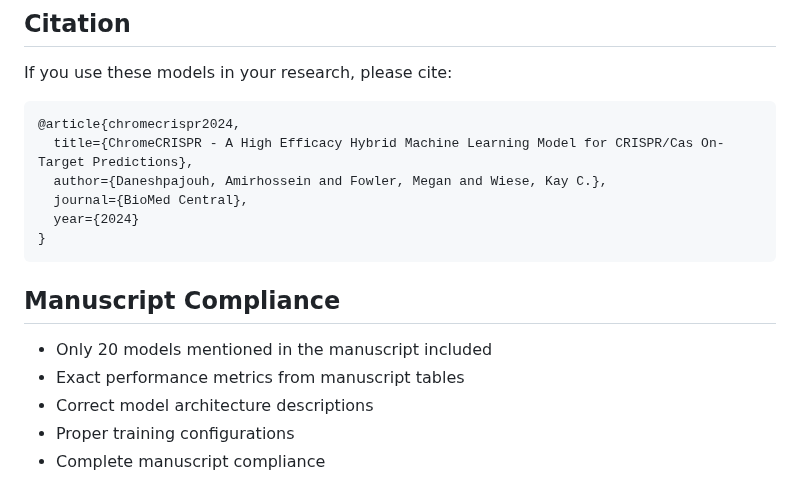
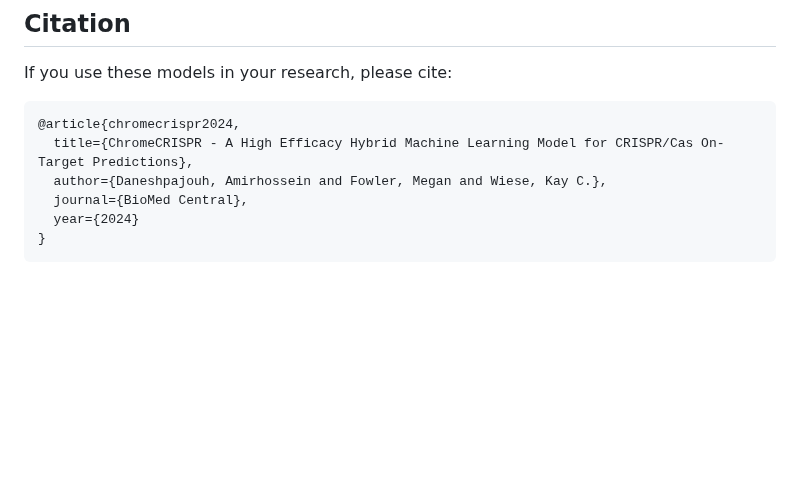
Before and after one commit to Daneshpajouh/ChromeCRISPR, a Markdown page: exact_20_manuscript_models/README.md, the part around the change. Drawn GitHub-style; blank space fills up the shorter version.

Commit message:
Remove Manuscript Compliance section completely from exact_20_manuscript_models README

````diff
--- a/exact_20_manuscript_models/README.md
+++ b/exact_20_manuscript_models/README.md
@@ -123,11 +123,3 @@ If you use these models in your research, please cite:
   year={2024}
 }
 ```
-
-## Manuscript Compliance
-
-- Only 20 models mentioned in the manuscript included
-- Exact performance metrics from manuscript tables
-- Correct model architecture descriptions
-- Proper training configurations
-- Complete manuscript compliance
````
